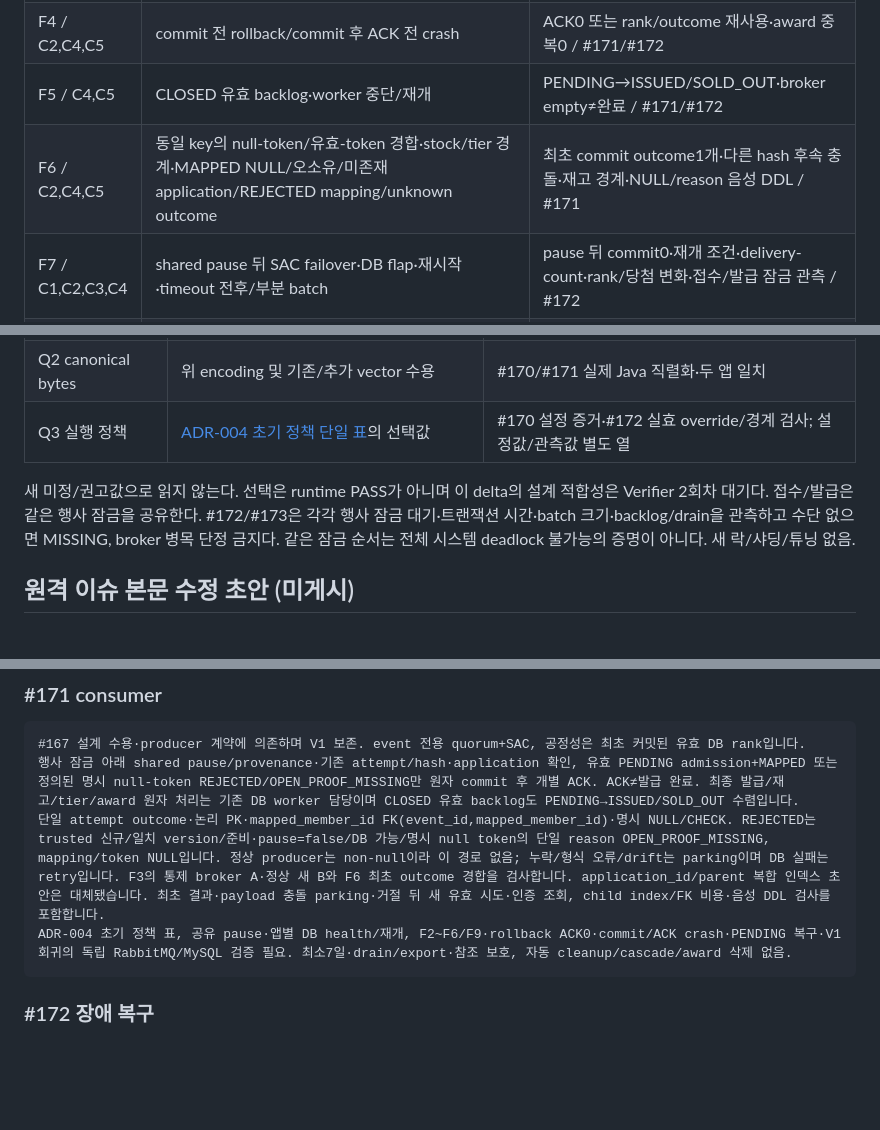
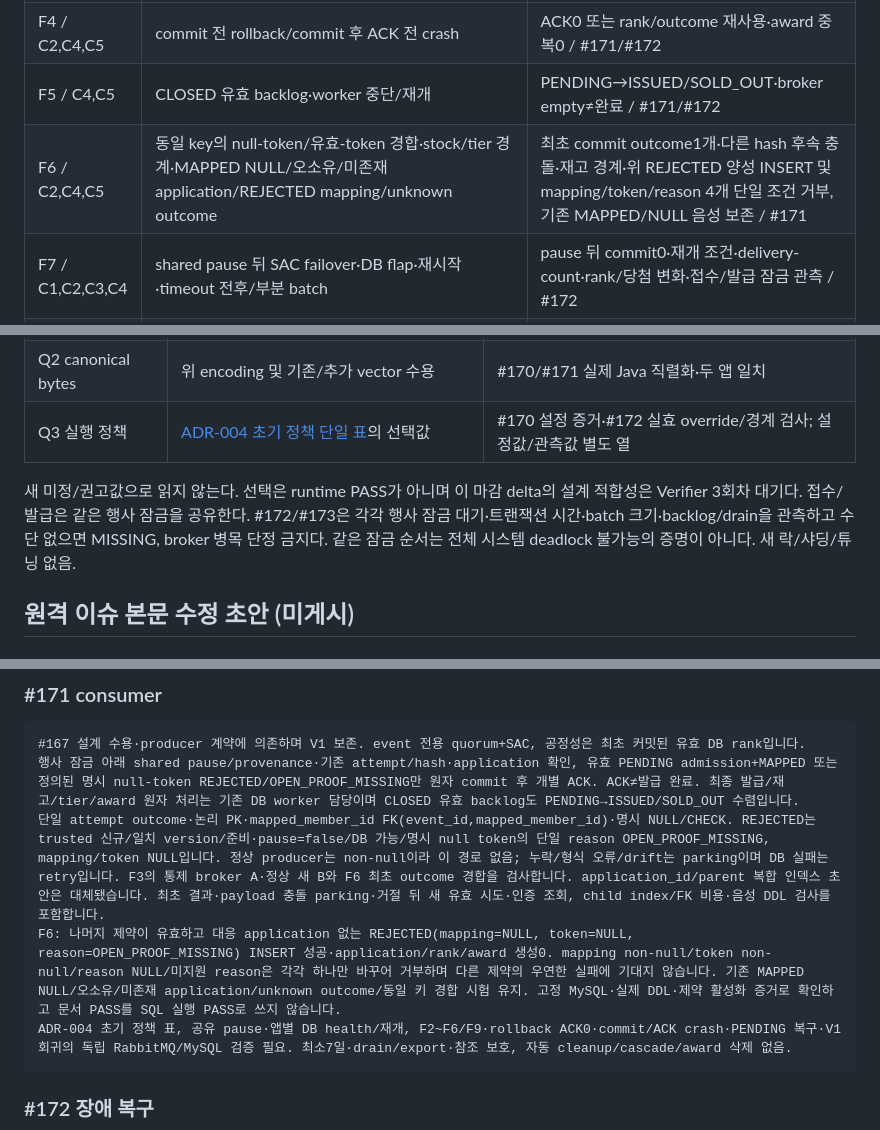
Before and after one commit to f-lab-edu/givemeticon, a Markdown page: docs/tasks/issue-167-contract-review.md, 3 parts joined by grey strips. GitHub-like rendering; blank space fills up the shorter version.

````diff
--- a/docs/tasks/issue-167-contract-review.md
+++ b/docs/tasks/issue-167-contract-review.md
@@ -178,7 +188,7 @@ Verifier 2회차는 이 Builder 대조와 별개로 r2 지시의 공식 SAC/conf
 | F3 / C4,C5 | 명시된 통제 null-token A→정상 새 B, A 재전송·A token 보정 충돌·타 회원 조회 | A REJECTED/OPEN_PROOF_MISSING 고정·B MAPPED·A 변경 없음 / #170/#171 |
 | F4 / C2,C4,C5 | commit 전 rollback/commit 후 ACK 전 crash | ACK0 또는 rank/outcome 재사용·award 중복0 / #171/#172 |
 | F5 / C4,C5 | CLOSED 유효 backlog·worker 중단/재개 | PENDING→ISSUED/SOLD_OUT·broker empty≠완료 / #171/#172 |
-| F6 / C2,C4,C5 | 동일 key의 null-token/유효-token 경합·stock/tier 경계·MAPPED NULL/오소유/미존재 application/REJECTED mapping/unknown outcome | 최초 commit outcome1개·다른 hash 후속 충돌·재고 경계·NULL/reason 음성 DDL / #171 |
+| F6 / C2,C4,C5 | 동일 key의 null-token/유효-token 경합·stock/tier 경계·MAPPED NULL/오소유/미존재 application/REJECTED mapping/unknown outcome | 최초 commit outcome1개·다른 hash 후속 충돌·재고 경계·위 REJECTED 양성 INSERT 및 mapping/token/reason 4개 단일 조건 거부, 기존 MAPPED/NULL 음성 보존 / #171 |
 | F7 / C1,C2,C3,C4 | shared pause 뒤 SAC failover·DB flap·재시작·timeout 전후/부분 batch | pause 뒤 commit0·재개 조건·delivery-count·rank/당첨 변화·접수/발급 잠금 관측 / #172 |
 | F8 / C1,C3,C4 | poison/DLX 목적지 장애/delivery-limit·replay confirm→parking ACK crash | source/parking 내구 보존·중복 수렴 / #172 |
 | F9 / C4 | 여러 행사·mapping 불일치·준비/정리 실패·retention/FK/export | 신뢰범위 격리·다른 행사 영향·삭제 금지 / #171/#172 |
@@ -194,7 +204,7 @@ Verifier 2회차는 이 Builder 대조와 별개로 r2 지시의 공식 SAC/conf
 | Q2 canonical bytes | 위 encoding 및 기존/추가 vector 수용 | #170/#171 실제 Java 직렬화·두 앱 일치 |
 | Q3 실행 정책 | [ADR-004 초기 정책 단일 표](../adr/ADR-004-rabbitmq-implementation-contract.md#initial-execution-policies--2026-10-14)의 선택값 | #170 설정 증거·#172 실효 override/경계 검사; 설정값/관측값 별도 열 |
 
-새 미정/권고값으로 읽지 않는다. 선택은 runtime PASS가 아니며 이 delta의 설계 적합성은 Verifier 2회차 대기다. 접수/발급은 같은 행사 잠금을 공유한다. #172/#173은 각각 행사 잠금 대기·트랜잭션 시간·batch 크기·backlog/drain을 관측하고 수단 없으면 MISSING, broker 병목 단정 금지다. 같은 잠금 순서는 전체 시스템 deadlock 불가능의 증명이 아니다. 새 락/샤딩/튜닝 없음.
+새 미정/권고값으로 읽지 않는다. 선택은 runtime PASS가 아니며 이 마감 delta의 설계 적합성은 Verifier 3회차 대기다. 접수/발급은 같은 행사 잠금을 공유한다. #172/#173은 각각 행사 잠금 대기·트랜잭션 시간·batch 크기·backlog/drain을 관측하고 수단 없으면 MISSING, broker 병목 단정 금지다. 같은 잠금 순서는 전체 시스템 deadlock 불가능의 증명이 아니다. 새 락/샤딩/튜닝 없음.
 
 ## 원격 이슈 본문 수정 초안 (미게시)
 
@@ -213,6 +223,7 @@ F1/F2/F3·callback 원순서/late/unknown·로그 공백, broker/client digest·
 #167 설계 수용·producer 계약에 의존하며 V1 보존. event 전용 quorum+SAC, 공정성은 최초 커밋된 유효 DB rank입니다.
 행사 잠금 아래 shared pause/provenance·기존 attempt/hash·application 확인, 유효 PENDING admission+MAPPED 또는 정의된 명시 null-token REJECTED/OPEN_PROOF_MISSING만 원자 commit 후 개별 ACK. ACK≠발급 완료. 최종 발급/재고/tier/award 원자 처리는 기존 DB worker 담당이며 CLOSED 유효 backlog도 PENDING→ISSUED/SOLD_OUT 수렴입니다.
 단일 attempt outcome·논리 PK·mapped_member_id FK(event_id,mapped_member_id)·명시 NULL/CHECK. REJECTED는 trusted 신규/일치 version/준비·pause=false/DB 가능/명시 null token의 단일 reason OPEN_PROOF_MISSING, mapping/token NULL입니다. 정상 producer는 non-null이라 이 경로 없음; 누락/형식 오류/drift는 parking이며 DB 실패는 retry입니다. F3의 통제 broker A·정상 새 B와 F6 최초 outcome 경합을 검사합니다. application_id/parent 복합 인덱스 초안은 대체됐습니다. 최초 결과·payload 충돌 parking·거절 뒤 새 유효 시도·인증 조회, child index/FK 비용·음성 DDL 검사를 포함합니다.
+F6: 나머지 제약이 유효하고 대응 application 없는 REJECTED(mapping=NULL, token=NULL, reason=OPEN_PROOF_MISSING) INSERT 성공·application/rank/award 생성0. mapping non-null/token non-null/reason NULL/미지원 reason은 각각 하나만 바꾸어 거부하며 다른 제약의 우연한 실패에 기대지 않습니다. 기존 MAPPED NULL/오소유/미존재 application/unknown outcome/동일 키 경합 시험 유지. 고정 MySQL·실제 DDL·제약 활성화 증거로 확인하고 문서 PASS를 SQL 실행 PASS로 쓰지 않습니다.
 ADR-004 초기 정책 표, 공유 pause·앱별 DB health/재개, F2~F6/F9·rollback ACK0·commit/ACK crash·PENDING 복구·V1 회귀의 독립 RabbitMQ/MySQL 검증 필요. 최소7일·drain/export·참조 보호, 자동 cleanup/cascade/award 삭제 없음.
 ```
 
````
Also changed, not shown: other parts of docs/tasks/issue-167-contract-review.md (+13 -3 lines), docs/architecture/RABBITMQ_DELIVERY_ACCOUNTING.md (+1 -1 lines).
